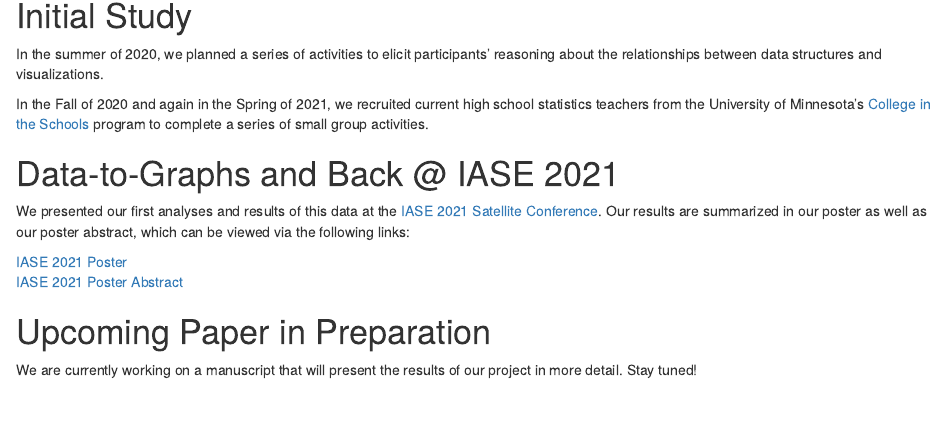
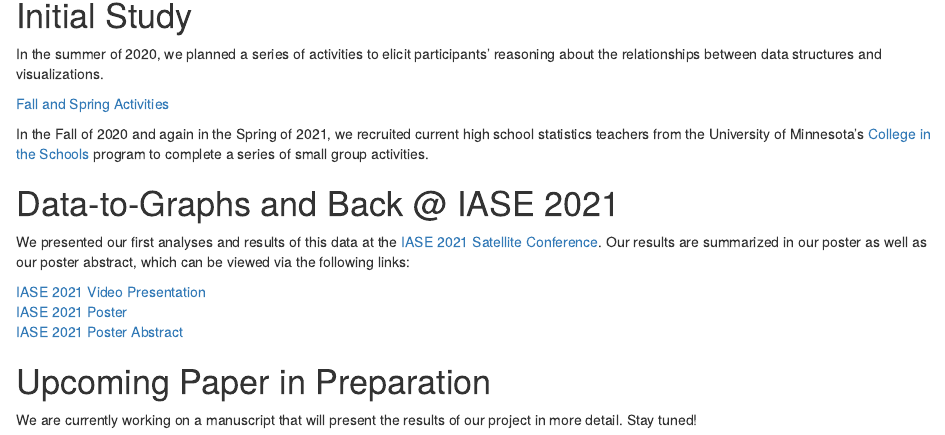
Before and after one commit to RaoVNV/Data-to-Graphs, an R Markdown document (docs/index.Rmd): the page in a window 1100 px wide, from 570 px down. Rendered offline with R 4.5, knitr and Pandoc, with nearby package versions; drawn as R Markdown's standard HTML page in place of the format the file asks for.

Commit message:
iase video

```diff
--- a/docs/index.Rmd
+++ b/docs/index.Rmd
@@ -30,17 +30,22 @@ To help inform the ways in which researchers can support teachers as they delive
 
 In the summer of 2020, we planned a series of activities to elicit participants' reasoning about the relationships between data structures and visualizations.
 
+[Fall and Spring Activities](https://drive.google.com/drive/folders/1j4P7PkG-RNW8AYA-rT2aFBiv3WlUoXZR?usp=sharing)
+
 In the Fall of 2020 and again in the Spring of 2021, we recruited current high school statistics teachers from the University of Minnesota's [College in the Schools](https://ccaps.umn.edu/college-in-the-schools) program to complete a series of small group activities.
 
 # Data-to-Graphs and Back @ IASE 2021
 
 We presented our first analyses and results of this data at the [IASE 2021 Satellite Conference](https://iase-web.org/conference/satellite21/). Our results are summarized in our poster as well as our poster abstract, which can be viewed via the following links:
 
+[IASE 2021 Video Presentation](https://youtu.be/XYyzb3Bpp90)
+<br>
 [IASE 2021 Poster](https://github.com/RaoVNV/Data-to-Graphs/blob/main/iase-2021-poster.pdf)
 <br>
 [IASE 2021 Poster Abstract](https://github.com/RaoVNV/Data-to-Graphs/blob/main/IASE-2021-Final-Abstract.pdf)
 
 
+
 # Upcoming Paper in Preparation
 
 We are currently working on a manuscript that will present the results of our project in more detail. Stay tuned!
```
Also changed, not shown: 1 other file.
